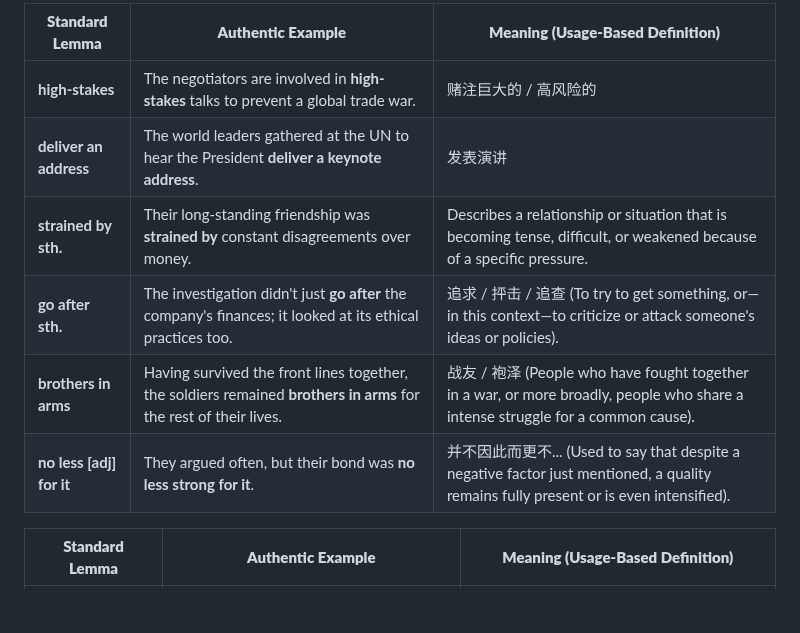
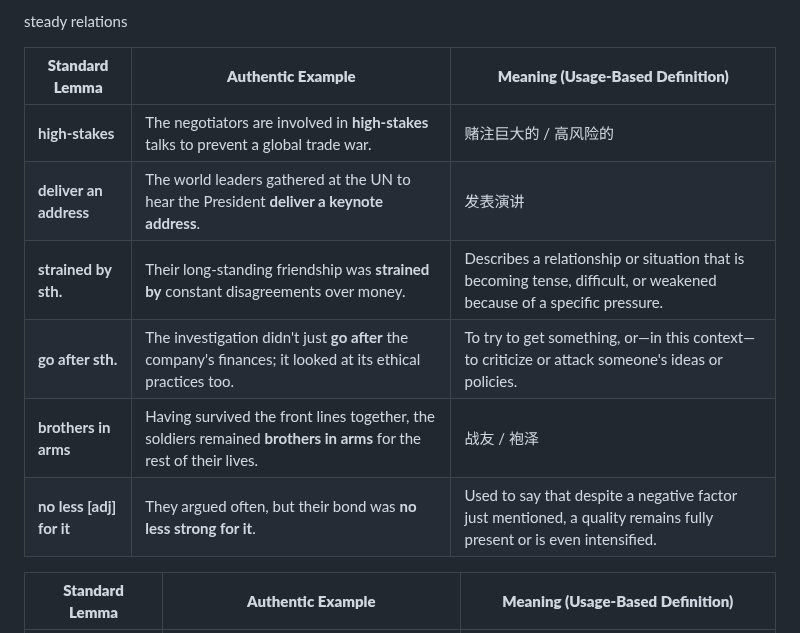
Before and after one commit to xjyssg/english-learning, a Markdown page: 生词本.md, the part around the change. Rendered like a GitHub page; blank space fills up the shorter version.

Commit message:
vault backup: 2026-05-06 21:41:30

```diff
--- a/生词本.md
+++ b/生词本.md
@@ -1,16 +1,16 @@
 
 
+steady relations
 
 
-
-| **Standard Lemma**       | **Authentic Example**                                                                                             | **Meaning (Usage-Based Definition)**                                                                                            |
-| ------------------------ | ----------------------------------------------------------------------------------------------------------------- | ------------------------------------------------------------------------------------------------------------------------------- |
-| **high-stakes**          | The negotiators are involved in **high-stakes** talks to prevent a global trade war.                              | 赌注巨大的 / 高风险的                                                                                                                    |
-| **deliver an address**   | The world leaders gathered at the UN to hear the President **deliver a keynote address**.                         | 发表演讲                                                                                                                            |
-| **strained by sth.**     | Their long-standing friendship was **strained by** constant disagreements over money.                             | Describes a relationship or situation that is becoming tense, difficult, or weakened because of a specific pressure.            |
-| **go after sth.**        | The investigation didn't just **go after** the company's finances; it looked at its ethical practices too.        | 追求 / 抨击 / 追查 (To try to get something, or—in this context—to criticize or attack someone's ideas or policies).                  |
-| **brothers in arms**     | Having survived the front lines together, the soldiers remained **brothers in arms** for the rest of their lives. | 战友 / 袍泽 (People who have fought together in a war, or more broadly, people who share a intense struggle for a common cause).    |
-| **no less [adj] for it** | They argued often, but their bond was **no less strong for it**.                                                  | 并不因此而更不... (Used to say that despite a negative factor just mentioned, a quality remains fully present or is even intensified). |
+| **Standard Lemma**       | **Authentic Example**                                                                                             | **Meaning (Usage-Based Definition)**                                                                                 |
+| ------------------------ | ----------------------------------------------------------------------------------------------------------------- | -------------------------------------------------------------------------------------------------------------------- |
+| **high-stakes**          | The negotiators are involved in **high-stakes** talks to prevent a global trade war.                              | 赌注巨大的 / 高风险的                                                                                                         |
+| **deliver an address**   | The world leaders gathered at the UN to hear the President **deliver a keynote address**.                         | 发表演讲                                                                                                                 |
+| **strained by sth.**     | Their long-standing friendship was **strained by** constant disagreements over money.                             | Describes a relationship or situation that is becoming tense, difficult, or weakened because of a specific pressure. |
+| **go after sth.**        | The investigation didn't just **go after** the company's finances; it looked at its ethical practices too.        | To try to get something, or—in this context—to criticize or attack someone's ideas or policies.                      |
+| **brothers in arms**     | Having survived the front lines together, the soldiers remained **brothers in arms** for the rest of their lives. | 战友 / 袍泽                                                                                                              |
+| **no less [adj] for it** | They argued often, but their bond was **no less strong for it**.                                                  | Used to say that despite a negative factor just mentioned, a quality remains fully present or is even intensified.   |
 
 
 
```
